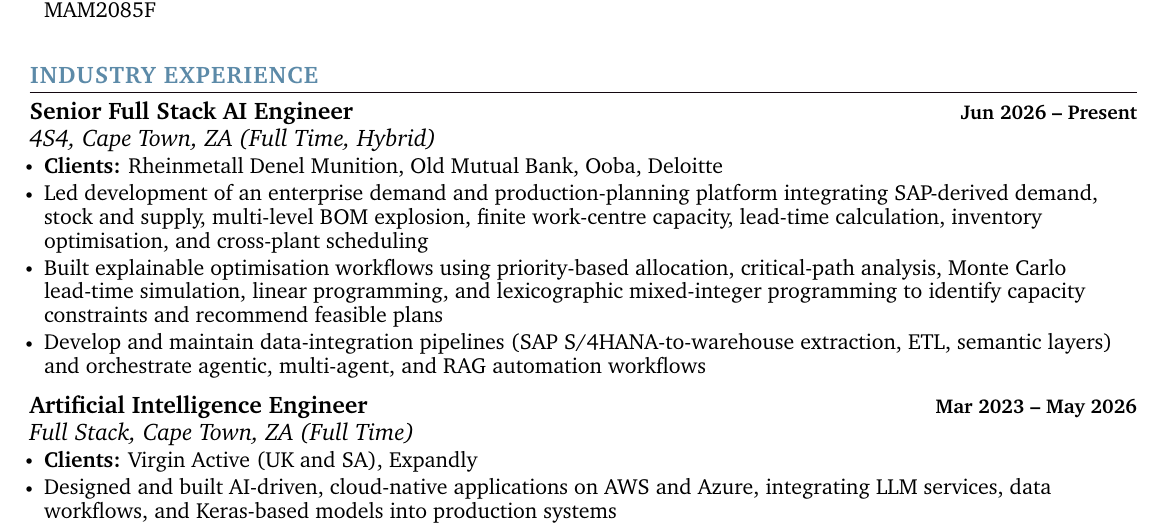
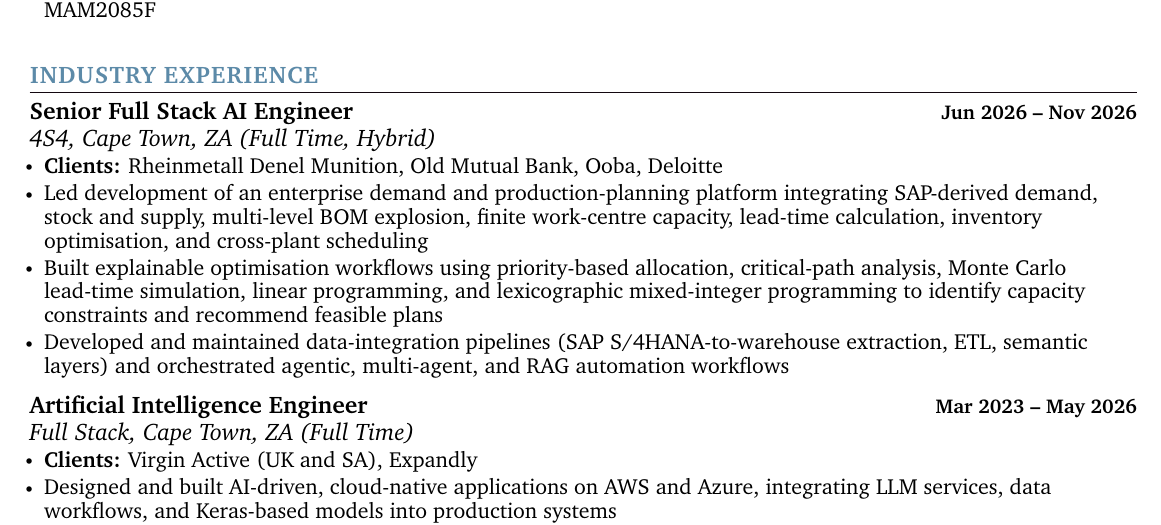
Before and after one commit to thabangTheActuaryCoder/Personal-Records, a LaTeX CV (CV/Mixed/Baloyi_Mixed-CV_2026.tex): part of page 2 of 3, cut so that both start at the same text. Compiled offline with pdfLaTeX.

Commit message:
End the 4S4 role in November 2026 on the mixed CV

```diff
--- a/CV/Mixed/Baloyi_Mixed-CV_2026.tex
+++ b/CV/Mixed/Baloyi_Mixed-CV_2026.tex
@@ -264,13 +264,13 @@
   \resumeSubHeadingListStart
 
     \resumeSubheading
-      {Senior Full Stack AI Engineer}{Jun 2026 -- Present}
+      {Senior Full Stack AI Engineer}{Jun 2026 -- Nov 2026}
       {4S4, Cape Town, ZA (Full Time, Hybrid)}{}
       \resumeItemListStart
             \resumeItem{\normalsize{\textbf{Clients:} Rheinmetall Denel Munition, Old Mutual Bank, Ooba, Deloitte}}
             \resumeItem{\normalsize{Led development of an enterprise demand and production-planning platform integrating SAP-derived demand, stock and supply, multi-level BOM explosion, finite work-centre capacity, lead-time calculation, inventory optimisation, and cross-plant scheduling}}
             \resumeItem{\normalsize{Built explainable optimisation workflows using priority-based allocation, critical-path analysis, Monte Carlo lead-time simulation, linear programming, and lexicographic mixed-integer programming to identify capacity constraints and recommend feasible plans}}
-            \resumeItem{\normalsize{Develop and maintain data-integration pipelines (SAP S/4HANA-to-warehouse extraction, ETL, semantic layers) and orchestrate agentic, multi-agent, and RAG automation workflows}}
+            \resumeItem{\normalsize{Developed and maintained data-integration pipelines (SAP S/4HANA-to-warehouse extraction, ETL, semantic layers) and orchestrated agentic, multi-agent, and RAG automation workflows}}
       \resumeItemListEnd
     \entryGap
 
```
